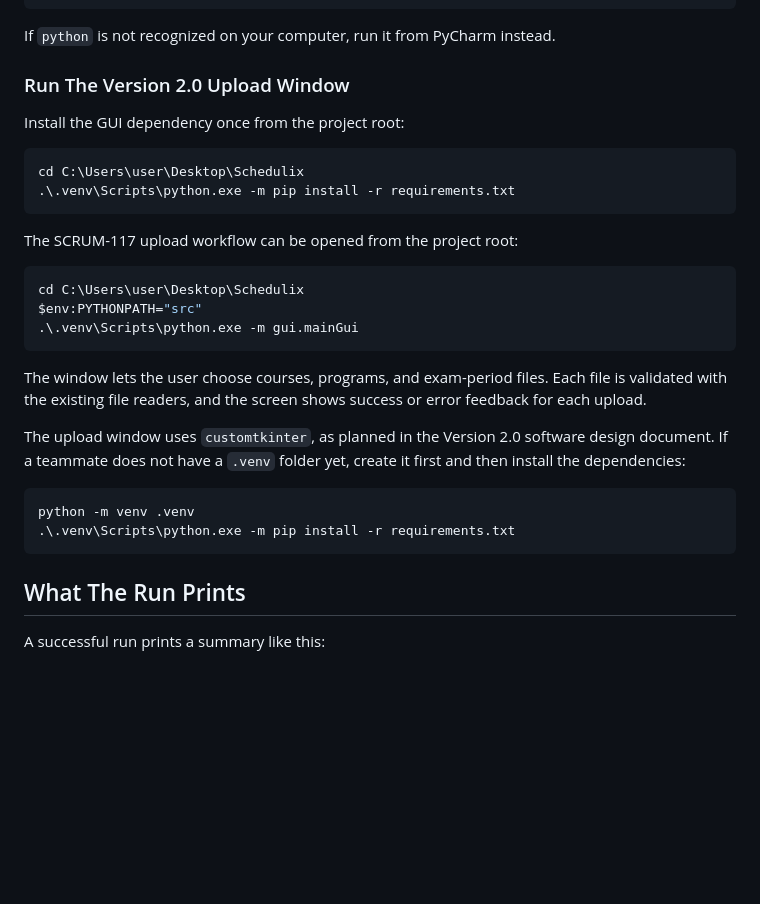
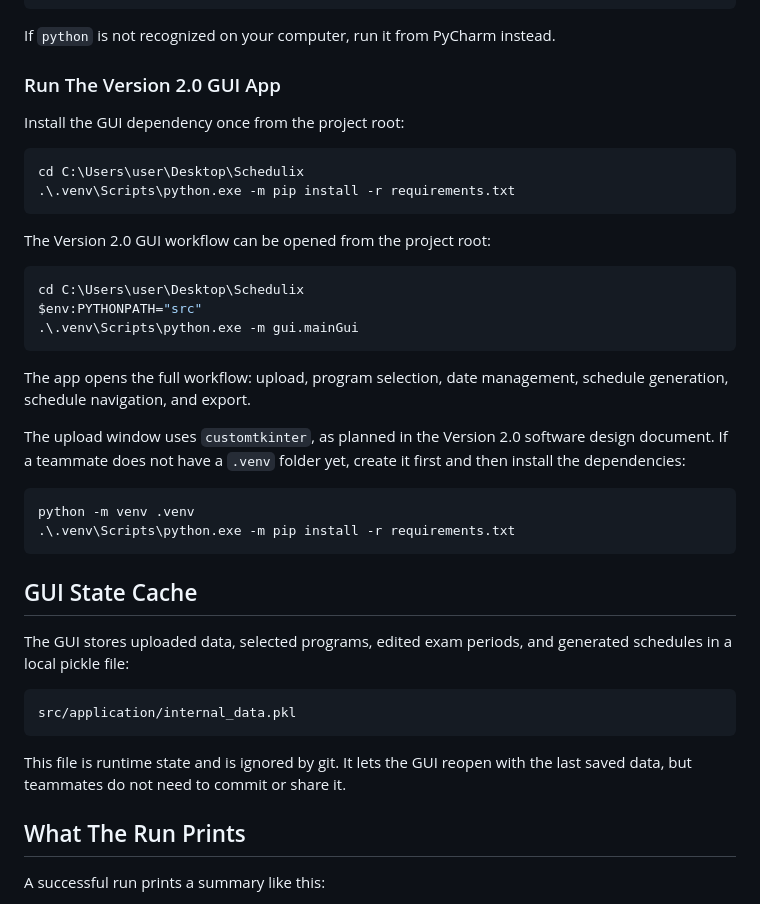
Before and after one commit to shahafsadon/Schedulix, a Markdown page: README.md, the part around one of its changes. Rendered like a GitHub page; blank space fills up the shorter version.

````diff
--- a/README.md
+++ b/README.md
@@ -89,7 +121,7 @@ python src\main.py
 
 If `python` is not recognized on your computer, run it from PyCharm instead.
 
-### Run The Version 2.0 Upload Window
+### Run The Version 2.0 GUI App
 
 Install the GUI dependency once from the project root:
 
@@ -98,7 +130,7 @@ cd C:\Users\user\Desktop\Schedulix
 .\.venv\Scripts\python.exe -m pip install -r requirements.txt
 ```
 
-The SCRUM-117 upload workflow can be opened from the project root:
+The Version 2.0 GUI workflow can be opened from the project root:
 
 ```powershell
 cd C:\Users\user\Desktop\Schedulix
@@ -106,9 +138,8 @@ $env:PYTHONPATH="src"
 .\.venv\Scripts\python.exe -m gui.mainGui
 ```
 
-The window lets the user choose courses, programs, and exam-period files. Each
-file is validated with the existing file readers, and the screen shows success
-or error feedback for each upload.
+The app opens the full workflow: upload, program selection, date management,
+schedule generation, schedule navigation, and export.
 
 The upload window uses `customtkinter`, as planned in the Version 2.0 software
 design document. If a teammate does not have a `.venv` folder yet, create it
@@ -118,6 +149,18 @@ first and then install the dependencies:
 python -m venv .venv
 .\.venv\Scripts\python.exe -m pip install -r requirements.txt
 ```
+
+## GUI State Cache
+
+The GUI stores uploaded data, selected programs, edited exam periods, and
+generated schedules in a local pickle file:
+
+```text
+src/application/internal_data.pkl
+```
+
+This file is runtime state and is ignored by git. It lets the GUI reopen with
+the last saved data, but teammates do not need to commit or share it.
 
 ## What The Run Prints
 
````
Also changed, not shown: other parts of README.md (+40 -8 lines).
